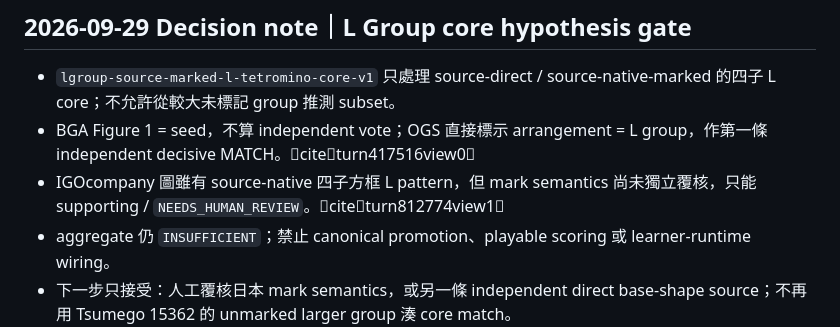
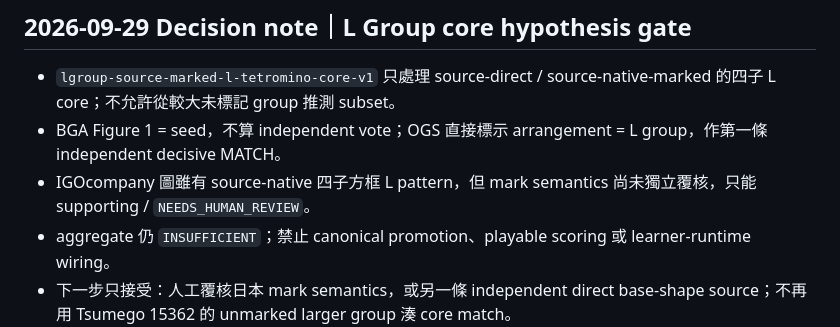
Before and after one commit to huikai79/vt-cos-go-learning, a Markdown page: EXECUTION_PIPELINE.md, the part around the change. GitHub-like rendering.

Commit message:
Remove chat citation markup from EXECUTION_PIPELINE.md

```diff
--- a/EXECUTION_PIPELINE.md
+++ b/EXECUTION_PIPELINE.md
@@ -377,7 +377,7 @@
 ## 2026-09-29 Decision note｜L Group core hypothesis gate
 
 - `lgroup-source-marked-l-tetromino-core-v1` 只處理 source-direct / source-native-marked 的四子 L core；不允許從較大未標記 group 推測 subset。
-- BGA Figure 1 = seed，不算 independent vote；OGS 直接標示 arrangement = L group，作第一條 independent decisive MATCH。citeturn417516view0
-- IGOcompany 圖雖有 source-native 四子方框 L pattern，但 mark semantics 尚未獨立覆核，只能 supporting / `NEEDS_HUMAN_REVIEW`。citeturn812774view1
+- BGA Figure 1 = seed，不算 independent vote；OGS 直接標示 arrangement = L group，作第一條 independent decisive MATCH。
+- IGOcompany 圖雖有 source-native 四子方框 L pattern，但 mark semantics 尚未獨立覆核，只能 supporting / `NEEDS_HUMAN_REVIEW`。
 - aggregate 仍 `INSUFFICIENT`；禁止 canonical promotion、playable scoring 或 learner-runtime wiring。
 - 下一步只接受：人工覆核日本 mark semantics，或另一條 independent direct base-shape source；不再用 Tsumego 15362 的 unmarked larger group 湊 core match。
```
